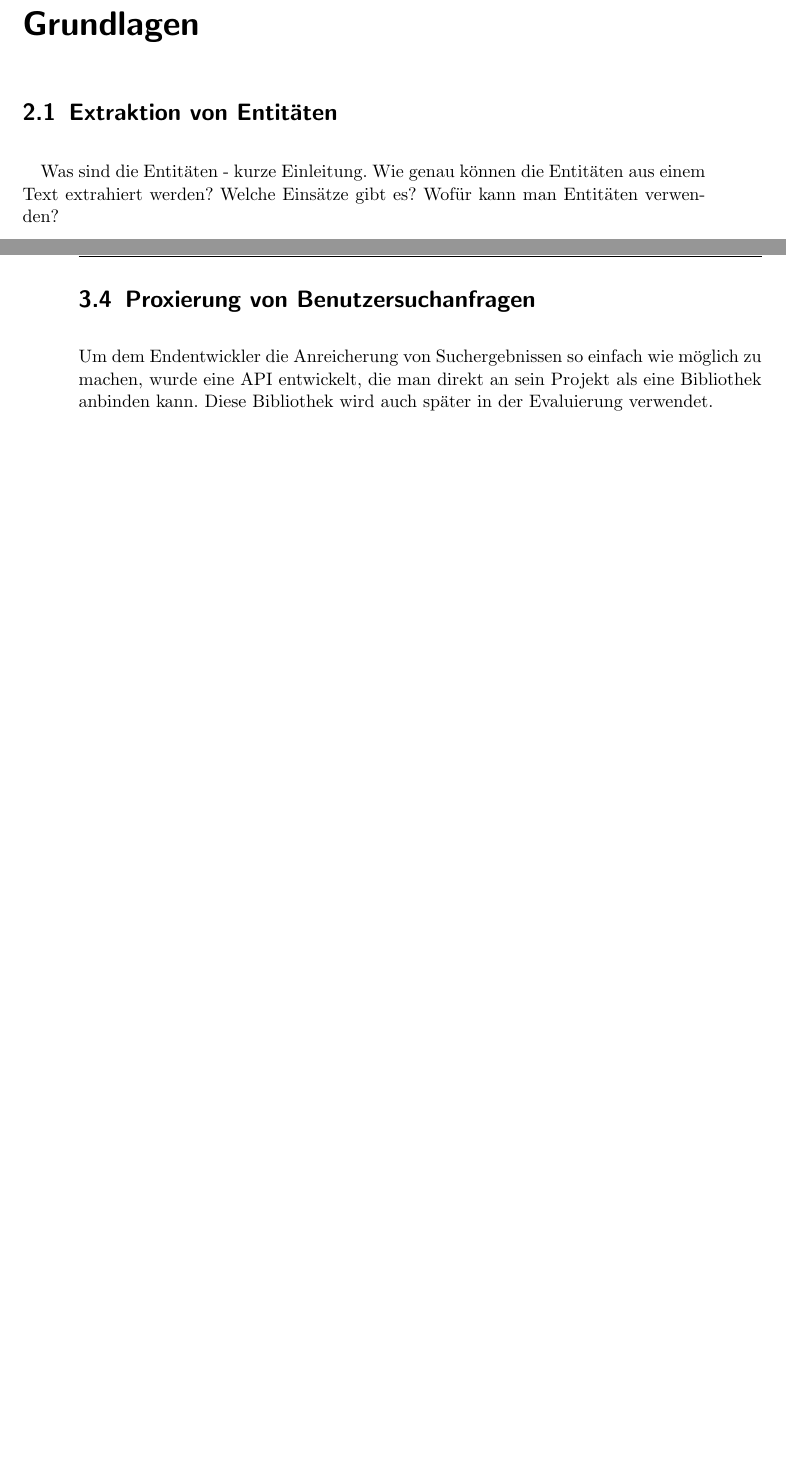
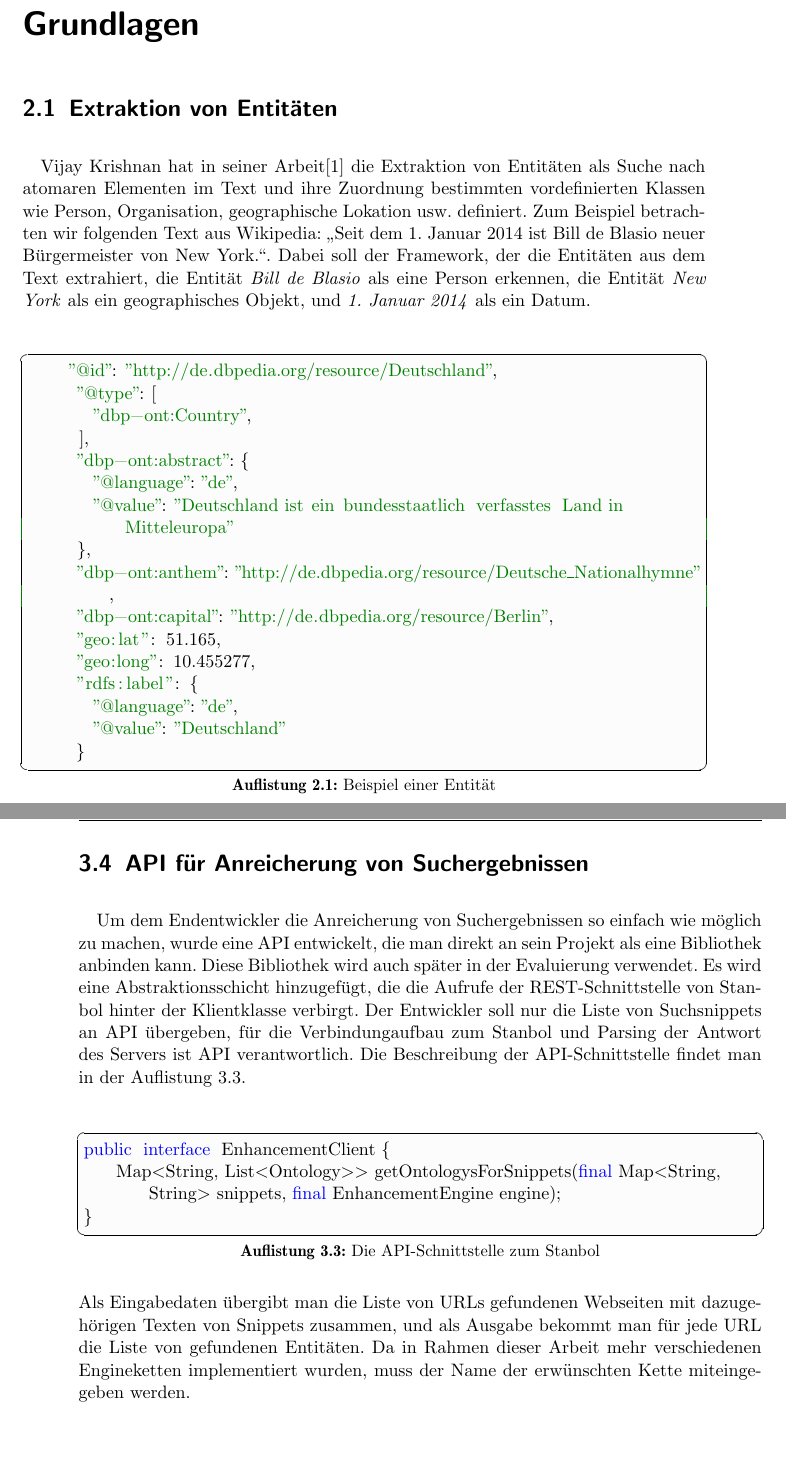
Before and after one commit to tastatur/masterarbeit, a LaTeX thesis (ausarbeitung/Abschlussarbeit/Abschlussarbeit.tex, which reads ausarbeitung/Abschlussarbeit/01-Grundlagen.tex, ausarbeitung/Abschlussarbeit/04-Implementierung.tex, ausarbeitung/Abschlussarbeit/Listings/api.txt): two parts of pages 11 and 20 of 27, joined at a grey line, cut so that both start at the same text, the shorter picture padded with empty space. Compiled offline with pdfLaTeX; an older LaTeX class or package is replaced by its successor.

Commit message:
Einleitung

```diff
--- a/ausarbeitung/Abschlussarbeit/01-Grundlagen.tex
+++ b/ausarbeitung/Abschlussarbeit/01-Grundlagen.tex
@@ -3,8 +3,14 @@
 
 \section{Extraktion von Entitäten}
 \paragraph{}
-Was sind die Entitäten - kurze Einleitung. Wie genau können die Entitäten aus einem Text extrahiert werden? Welche Einsätze gibt es? Wofür kann man Entitäten verwenden?
-%Vijay Krishnan hat in seiner Arbeit\cite{Vijay/Vignesh:05} die Extraktion von Entitäten als Suche nach atomaren Elementen im Text und ihre Zuordnung bestimmten vordefinierten Klassen wie Person, Organisation, geographische Lokation usw. definiert. Zum Beispiel betrachten wir folgenden Text aus Wikipedia: ,,Seit dem 1. Januar 2014 ist Bill de Blasio neuer Bürgermeister von New York.``. Dabei soll der Framework, der die Entitäten aus dem Text extrahiert, die Entität \textit{Bill de Blasio} als eine Person erkennen, die Entität \textit{New York} als ein geographisches Objekt, und \textit{1. Januar 2014} als ein Datum.
+%Was sind die Entitäten - kurze Einleitung. Wie genau können die Entitäten aus einem Text extrahiert werden? Welche Einsätze gibt es? Wofür kann man Entitäten verwenden?
+Vijay Krishnan hat in seiner Arbeit\cite{Vijay/Vignesh:05} die Extraktion von Entitäten als Suche nach atomaren Elementen im Text und ihre Zuordnung bestimmten vordefinierten Klassen wie Person, Organisation, geographische Lokation usw. definiert. Zum Beispiel betrachten wir folgenden Text aus Wikipedia: ,,Seit dem 1. Januar 2014 ist Bill de Blasio neuer Bürgermeister von New York.``. Dabei soll der Framework, der die Entitäten aus dem Text extrahiert, die Entität \textit{Bill de Blasio} als eine Person erkennen, die Entität \textit{New York} als ein geographisches Objekt, und \textit{1. Januar 2014} als ein Datum.
+
+\lstset{language=java}
+\lstinputlisting[captionpos=b,label={lst:ENTITYBEISPIEL},caption={Beispiel einer Entität}]{Listings/entity-beispiel.json}
+
+\paragraph{}
+Es stellt sich die Frage, wie genau können die Entitäten für die Benutzerunterstützung bei der Suche eingesetzt werden? Wenn die einzige Information, die dem Benutzer zur Verfügung stehen würde, nur der Name, das Typ und position der Entität innerhalb des Textes wären, wären Entitäten kaum verwendbar. Aber wenn jeder Entität eine Menge von Eigenschaften (wie Geburtsdatum für eine Person) und Verbindungen zu anderen Entitäten (Z.b. Geburtsort einer Person könnte ein Link auf eine geographische Entität sein) zugeordnet wird, könnte der Benutzer theoretisch die aus der Entität gewonnene Informationen für Präzisierung der Suchanfrage verwendet werden. Ein Beispiel der Entität mit Eigenschaften und Links zu anderen Entitäten findet man in der Auflistung \ref{lst:ENTITYBEISPIEL}.
 
 %\paragraph{}
 %Aber wie genau können die Entitäten aus dem Text extrahiert werden? In dieser Arbeit wird zwei verschiedenen Einsätzen zur Extraktion von Entitäten verwendet: Conditional Random Field (CRF) als Teil des Stanford NER Frameworks, und Maximum Entropy based NER, implementiert im OpenNLP Framework.
--- a/ausarbeitung/Abschlussarbeit/04-Implementierung.tex
+++ b/ausarbeitung/Abschlussarbeit/04-Implementierung.tex
@@ -99,5 +99,11 @@ Für die Verlinkung von Entitäten wird Engine NamedEntityTaggingEngine verwende
 \paragraph{}
 Als Wissendatenbank für die Verlinkung und Dereferinzierung wird in dieser Arbeit lokaler Index von deutscher DBpedia verwendet.
 
-\section{Proxierung von Benutzersuchanfragen}
-Um dem Endentwickler die Anreicherung von Suchergebnissen so einfach wie möglich zu machen, wurde eine API entwickelt, die man direkt an sein Projekt als eine Bibliothek anbinden kann. Diese Bibliothek wird auch später in der Evaluierung verwendet.
+\section{API für Anreicherung von Suchergebnissen}
+\paragraph{}
+Um dem Endentwickler die Anreicherung von Suchergebnissen so einfach wie möglich zu machen, wurde eine API entwickelt, die man direkt an sein Projekt als eine Bibliothek anbinden kann. Diese Bibliothek wird auch später in der Evaluierung verwendet. Es wird eine Abstraktionsschicht hinzugefügt, die die Aufrufe der REST-Schnittstelle von Stanbol hinter der Klientklasse verbirgt. Der Entwickler soll nur die Liste von Suchsnippets an API übergeben, für die Verbindungaufbau zum Stanbol und Parsing der Antwort des Servers ist API verantwortlich. Die Beschreibung der API-Schnittstelle findet man in der Auflistung \ref{lst:APISCHNITSTELLE}.
+
+\lstset{language=Java}
+\lstinputlisting[captionpos=b,label={lst:APISCHNITSTELLE},caption={Die API-Schnittstelle zum Stanbol}]{Listings/api.txt}
+
+Als Eingabedaten übergibt man die Liste von URLs gefundenen Webseiten mit dazugehörigen Texten von Snippets zusammen, und als Ausgabe bekommt man für jede URL die Liste von gefundenen Entitäten. Da in Rahmen dieser Arbeit mehr verschiedenen Engineketten implementiert wurden, muss der Name der erwünschten Kette miteingegeben werden.
--- /dev/null
+++ b/ausarbeitung/Abschlussarbeit/Listings/api.txt
@@ -0,0 +1,3 @@
+public interface EnhancementClient {
+    Map<String, List<Ontology>> getOntologysForSnippets(final Map<String, String> snippets, final EnhancementEngine engine);
+}
--- /dev/null
+++ b/ausarbeitung/Abschlussarbeit/Listings/entity-beispiel.json
@@ -0,0 +1,16 @@
+     "@id": "http://de.dbpedia.org/resource/Deutschland",
+      "@type": [
+        "dbp-ont:Country",
+      ],
+      "dbp-ont:abstract": {
+        "@language": "de",
+        "@value": "Deutschland ist ein bundesstaatlich verfasstes Land in Mitteleuropa"
+      },
+      "dbp-ont:anthem": "http://de.dbpedia.org/resource/Deutsche_Nationalhymne",
+      "dbp-ont:capital": "http://de.dbpedia.org/resource/Berlin",
+      "geo:lat": 51.165,
+      "geo:long": 10.455277,
+      "rdfs:label": {
+        "@language": "de",
+        "@value": "Deutschland"
+      }
```
